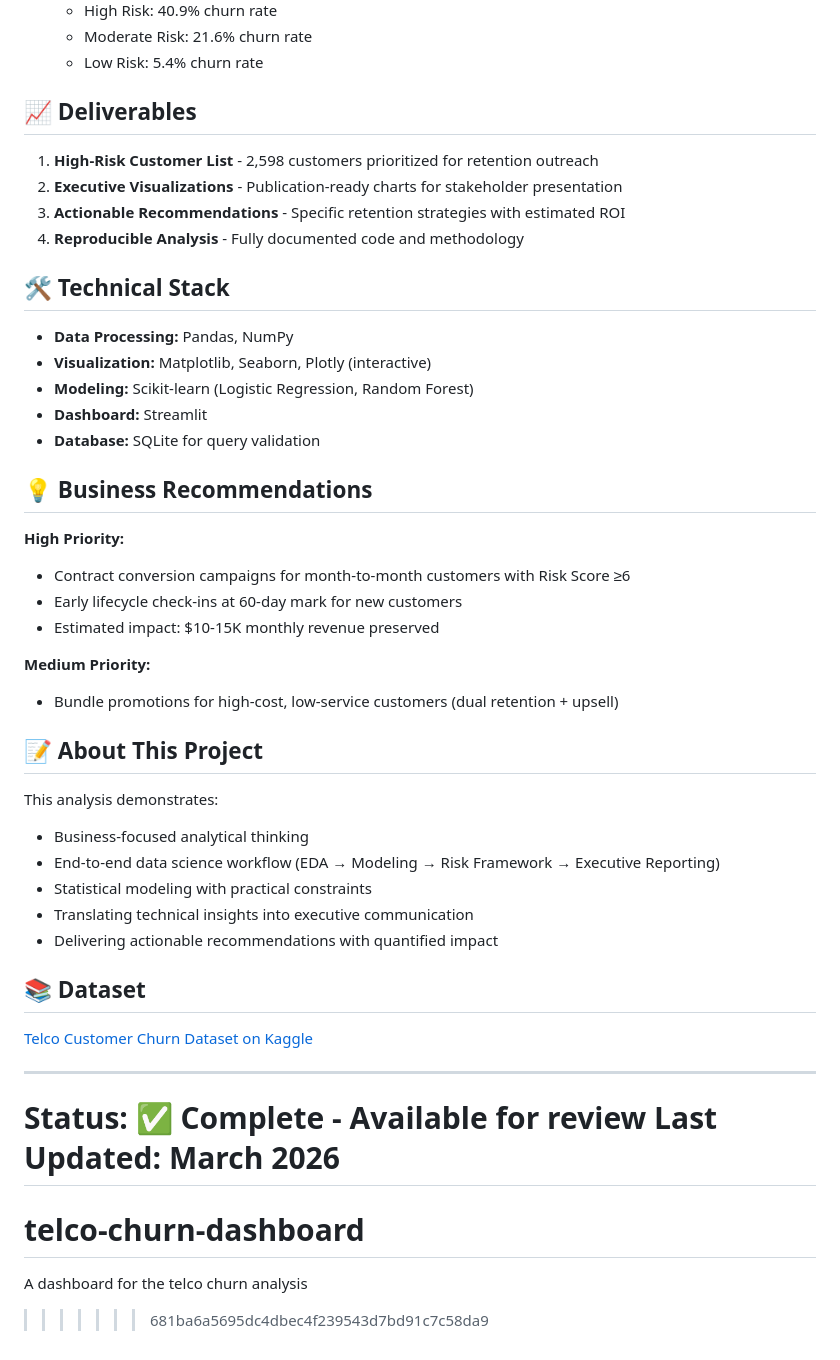
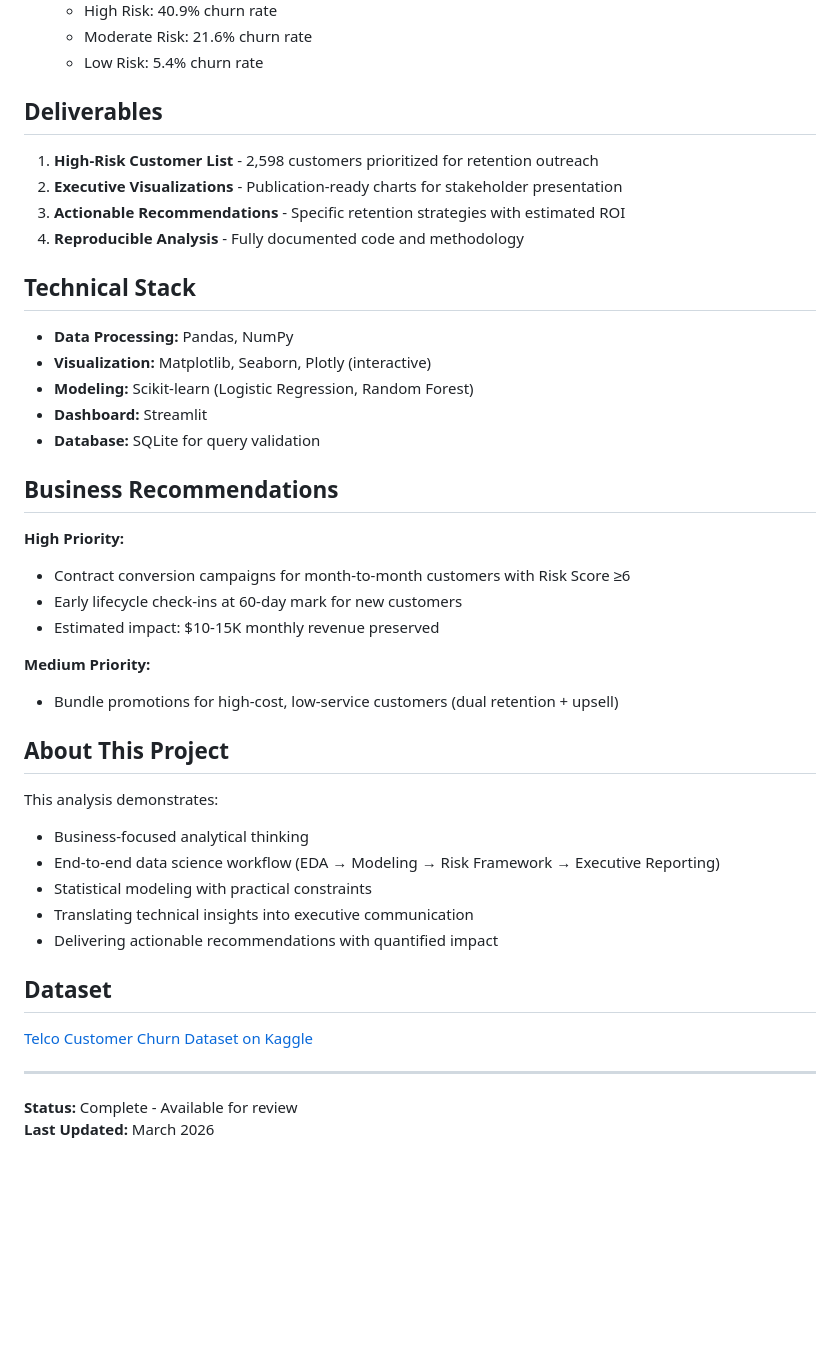
Before and after one commit to gg-dever/telco-churn-dashboard, a Markdown page: README.md, the part around one of its changes. Rendered like a GitHub page; blank space fills up the shorter version.

Commit message:
Fix merge conflict and update dashboard link

```diff
--- a/README.md
+++ b/README.md
@@ -117,14 +116,14 @@ pip install pandas numpy matplotlib seaborn scikit-learn
   - Moderate Risk: 21.6% churn rate
   - Low Risk: 5.4% churn rate
 
-## 📈 Deliverables
+## Deliverables
 
 1. **High-Risk Customer List** - 2,598 customers prioritized for retention outreach
 2. **Executive Visualizations** - Publication-ready charts for stakeholder presentation
 3. **Actionable Recommendations** - Specific retention strategies with estimated ROI
 4. **Reproducible Analysis** - Fully documented code and methodology
 
-## 🛠️ Technical Stack
+## Technical Stack
 
 - **Data Processing:** Pandas, NumPy
 - **Visualization:** Matplotlib, Seaborn, Plotly (interactive)
@@ -132,7 +131,7 @@ pip install pandas numpy matplotlib seaborn scikit-learn
 - **Dashboard:** Streamlit
 - **Database:** SQLite for query validation
 
-## 💡 Business Recommendations
+## Business Recommendations
 
 **High Priority:**
 - Contract conversion campaigns for month-to-month customers with Risk Score ≥6
@@ -142,7 +141,7 @@ pip install pandas numpy matplotlib seaborn scikit-learn
 **Medium Priority:**
 - Bundle promotions for high-cost, low-service customers (dual retention + upsell)
 
-## 📝 About This Project
+## About This Project
 
 This analysis demonstrates:
 - Business-focused analytical thinking
@@ -151,15 +150,11 @@ This analysis demonstrates:
 - Translating technical insights into executive communication
 - Delivering actionable recommendations with quantified impact
 
-## 📚 Dataset
+## Dataset
 
 [Telco Customer Churn Dataset on Kaggle](https://www.kaggle.com/datasets/blastchar/telco-customer-churn)
 
 ---
 
-**Status:** ✅ Complete - Available for review
+**Status:** Complete - Available for review
 **Last Updated:** March 2026
-=======
-# telco-churn-dashboard
-A dashboard for the telco churn analysis
->>>>>>> 681ba6a5695dc4dbec4f239543d7bd91c7c58da9
```
Also changed, not shown: other parts of README.md (+13 -14 lines).
